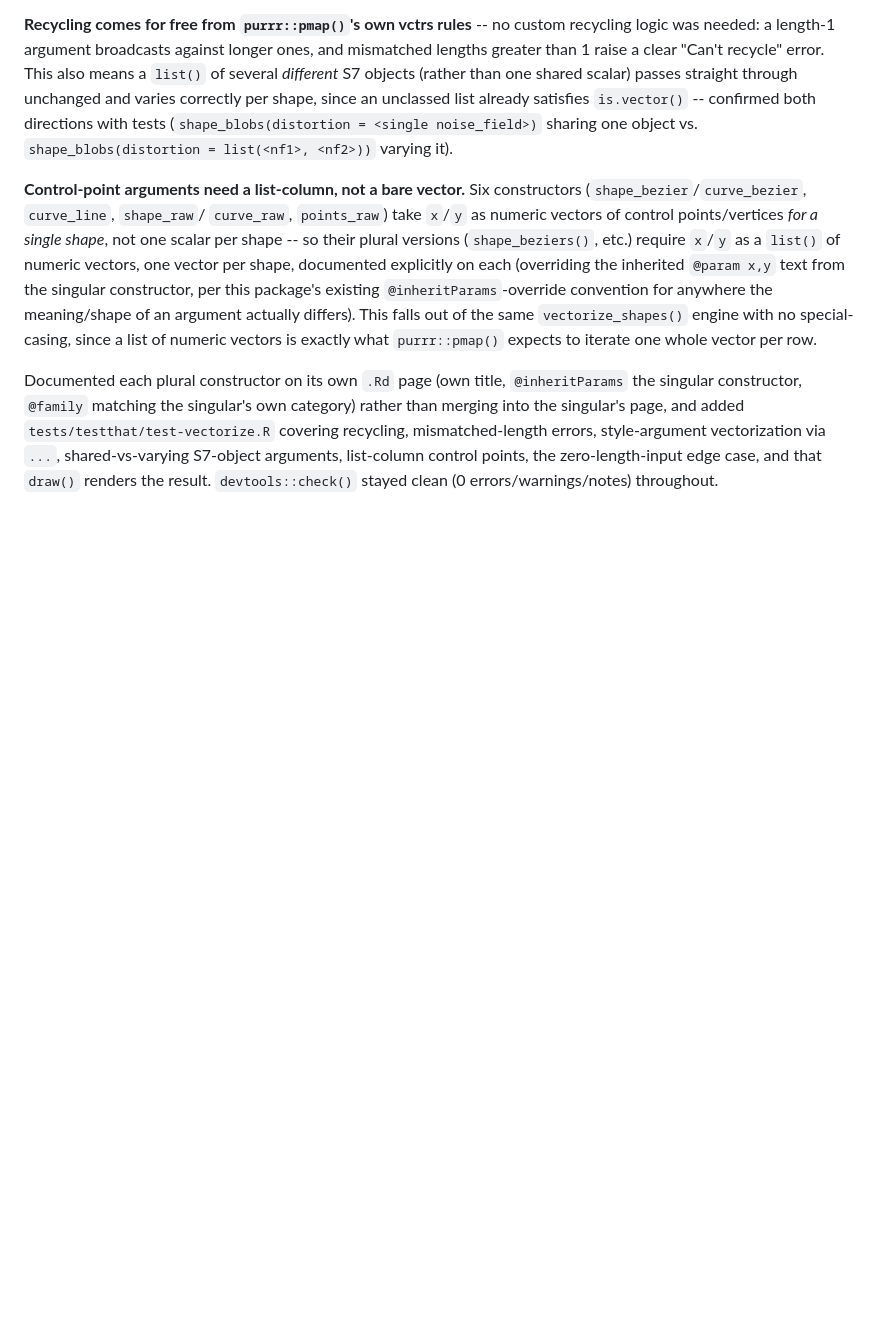
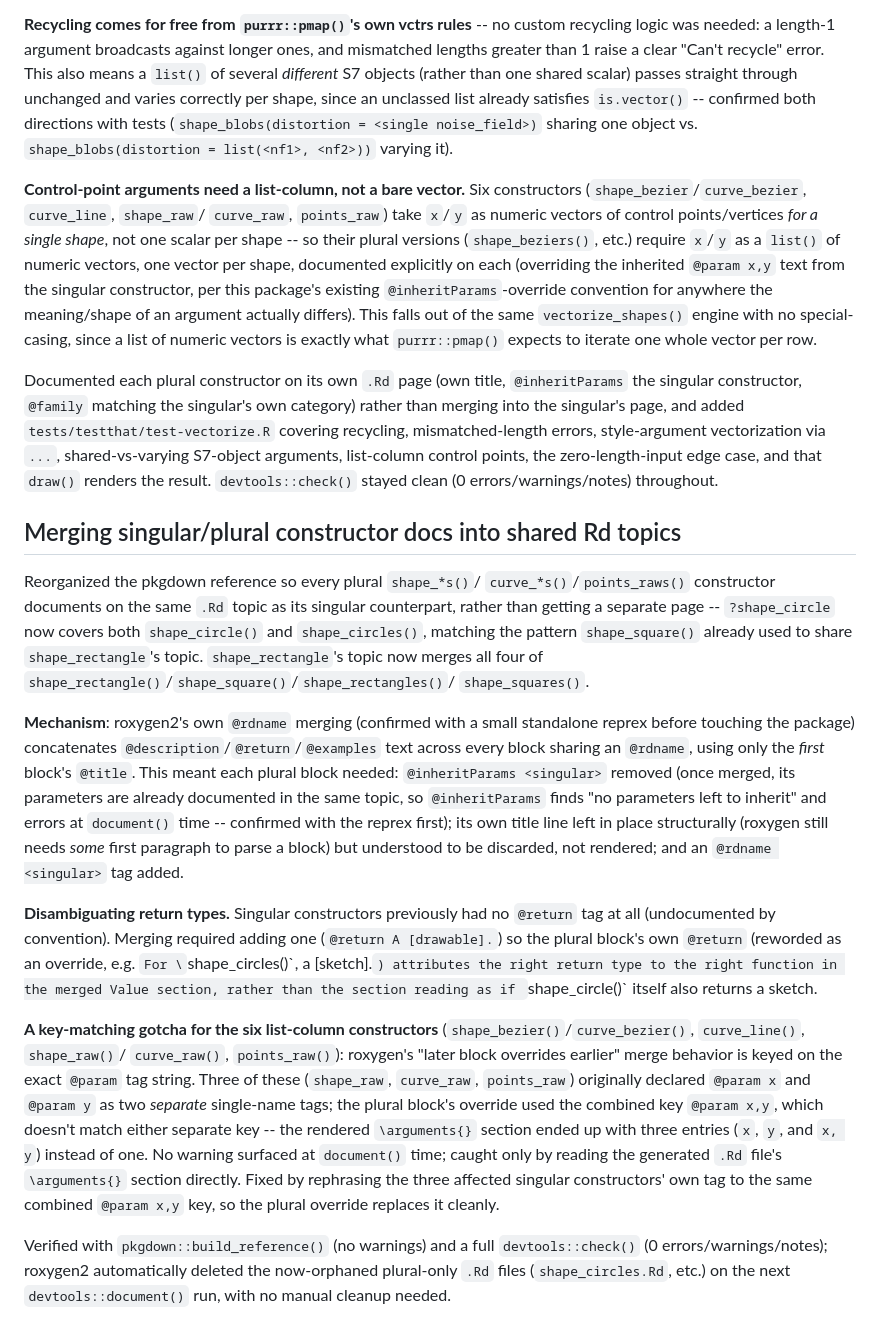
Before and after one commit to djnavarro/sketchpad, a Markdown page: .agents/HISTORY.md, the part around the change. Drawn GitHub-style; blank space fills up the shorter version.

Commit message:
Document the Rd-merging pattern in AGENTS.md/HISTORY.md

```diff
--- a/.agents/HISTORY.md
+++ b/.agents/HISTORY.md
@@ -1470,3 +1470,54 @@ mismatched-length errors, style-argument vectorization via `...`,
 shared-vs-varying S7-object arguments, list-column control points, the
 zero-length-input edge case, and that `draw()` renders the result.
 `devtools::check()` stayed clean (0 errors/warnings/notes) throughout.
+
+## Merging singular/plural constructor docs into shared Rd topics
+
+Reorganized the pkgdown reference so every plural `shape_*s()`/
+`curve_*s()`/`points_raws()` constructor documents on the same `.Rd`
+topic as its singular counterpart, rather than getting a separate page
+-- `?shape_circle` now covers both `shape_circle()` and
+`shape_circles()`, matching the pattern `shape_square()` already used to
+share `shape_rectangle`'s topic. `shape_rectangle`'s topic now merges
+all four of `shape_rectangle()`/`shape_square()`/`shape_rectangles()`/
+`shape_squares()`.
+
+**Mechanism**: roxygen2's own `@rdname` merging (confirmed with a small
+standalone reprex before touching the package) concatenates
+`@description`/`@return`/`@examples` text across every block sharing an
+`@rdname`, using only the *first* block's `@title`. This meant each
+plural block needed: `@inheritParams <singular>` removed (once merged,
+its parameters are already documented in the same topic, so
+`@inheritParams` finds "no parameters left to inherit" and errors at
+`document()` time -- confirmed with the reprex first); its own title
+line left in place structurally (roxygen still needs *some* first
+paragraph to parse a block) but understood to be discarded, not
+rendered; and an `@rdname <singular>` tag added.
+
+**Disambiguating return types.** Singular constructors previously had no
+`@return` tag at all (undocumented by convention). Merging required
+adding one (`@return A [drawable].`) so the plural block's own
+`@return` (reworded as an override, e.g. `For \`shape_circles()\`, a
+[sketch].`) attributes the right return type to the right function
+in the merged Value section, rather than the section reading as if
+`shape_circle()` itself also returns a sketch.
+
+**A key-matching gotcha for the six list-column constructors**
+(`shape_bezier()`/`curve_bezier()`, `curve_line()`, `shape_raw()`/
+`curve_raw()`, `points_raw()`): roxygen's "later block overrides
+earlier" merge behavior is keyed on the exact `@param` tag string. Three
+of these (`shape_raw`, `curve_raw`, `points_raw`) originally declared
+`@param x` and `@param y` as two *separate* single-name tags; the plural
+block's override used the combined key `@param x,y`, which doesn't match
+either separate key -- the rendered `\arguments{}` section ended up with
+three entries (`x`, `y`, and `x, y`) instead of one. No warning surfaced
+at `document()` time; caught only by reading the generated `.Rd` file's
+`\arguments{}` section directly. Fixed by rephrasing the three affected
+singular constructors' own tag to the same combined `@param x,y` key,
+so the plural override replaces it cleanly.
+
+Verified with `pkgdown::build_reference()` (no warnings) and a full
+`devtools::check()` (0 errors/warnings/notes); roxygen2 automatically
+deleted the now-orphaned plural-only `.Rd` files (`shape_circles.Rd`,
+etc.) on the next `devtools::document()` run, with no manual cleanup
+needed.
```
Also changed, not shown: AGENTS.md (+27 -0 lines).
